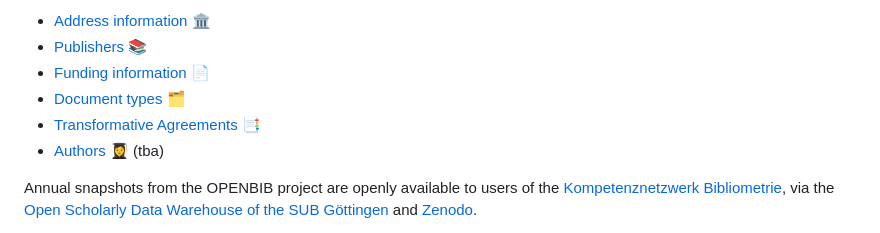
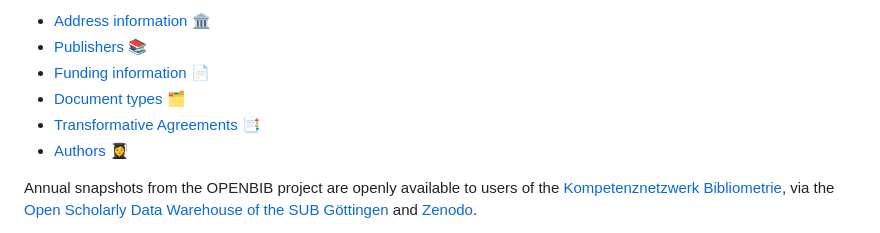
Before and after one commit to kbopenbib/kbopenbib_data, a Markdown page: README.md, the part around the change. Rendered like a GitHub page.

```diff
--- a/README.md
+++ b/README.md
@@ -16,7 +16,7 @@ Curated data is provided for following entities:
 - [Funding information](docs/data_overview.md#-funding-information) 📄
 - [Document types](docs/data_overview.md#-document-types) 🗂️
 - [Transformative Agreements](docs/data_overview.md#-transformative-agreements) 📑️
-- [Authors](docs/data_overview.md#-authors-tba) 👩‍🎓 (tba)
+- [Authors](docs/data_overview.md#-authors) 👩‍🎓
 
 Annual snapshots from the OPENBIB project are openly available to users of the
 [Kompetenznetzwerk Bibliometrie](https://bibliometrie.info), via the
```
